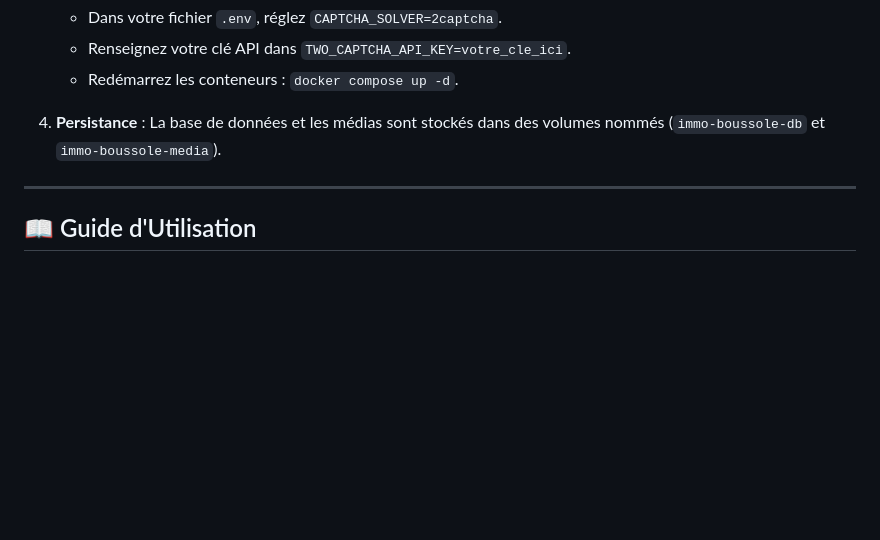
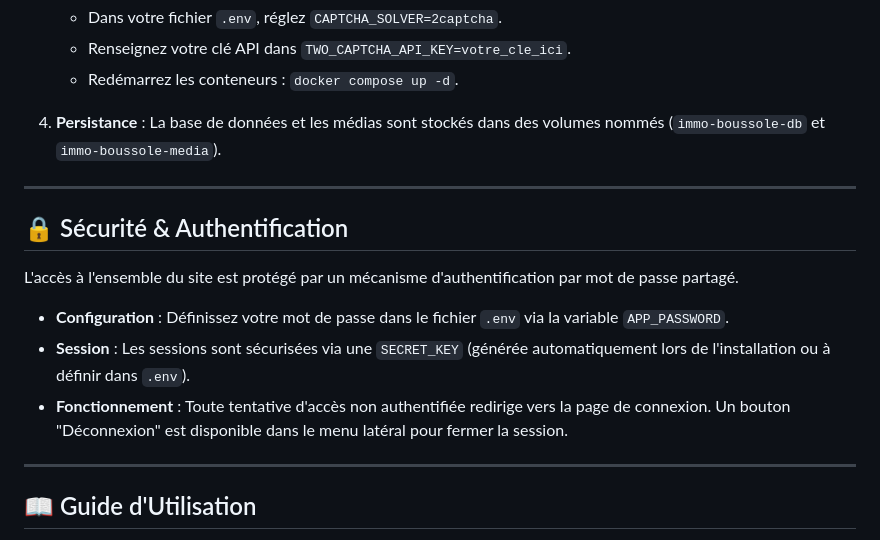
Before and after one commit to Immo-Boussole/immo-boussole, a Markdown page: README.md, the part around one of its changes. Rendered like a GitHub page; blank space fills up the shorter version.

Commit message:
docs: Add security and authentication details to the README and mark the corresponding todo item as complete.

```diff
--- a/README.md
+++ b/README.md
@@ -70,6 +70,16 @@ Le projet est entièrement containerisé, incluant automatiquement le moteur de
 
 ---
 
+## 🔒 Sécurité & Authentification
+
+L'accès à l'ensemble du site est protégé par un mécanisme d'authentification par mot de passe partagé.
+
+- **Configuration** : Définissez votre mot de passe dans le fichier `.env` via la variable `APP_PASSWORD`.
+- **Session** : Les sessions sont sécurisées via une `SECRET_KEY` (générée automatiquement lors de l'installation ou à définir dans `.env`).
+- **Fonctionnement** : Toute tentative d'accès non authentifiée redirige vers la page de connexion. Un bouton "Déconnexion" est disponible dans le menu latéral pour fermer la session.
+
+---
+
 ## 📖 Guide d'Utilisation
 
 1. **Ajouter un bien** : Cliquez sur "+ Ajouter une annonce" et collez l'URL LeBonCoin ou SeLoger.
```
Also changed, not shown: other parts of README.md (+1 -1 lines).
